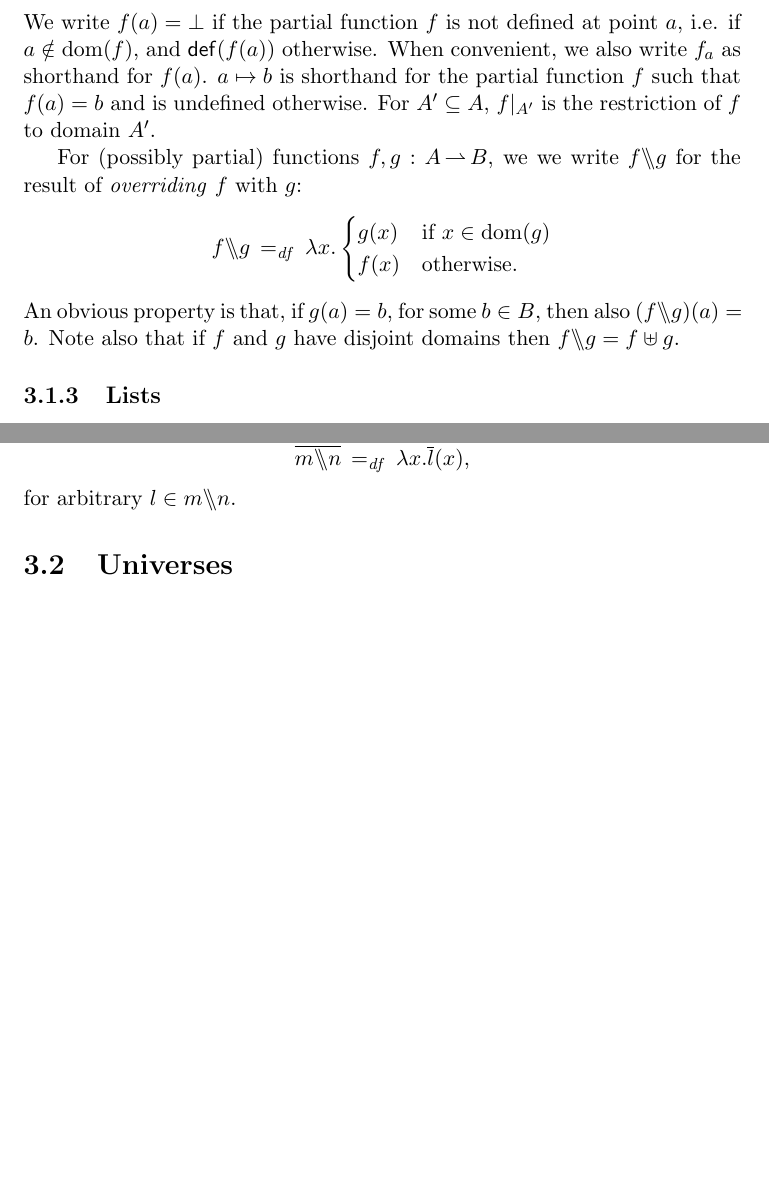
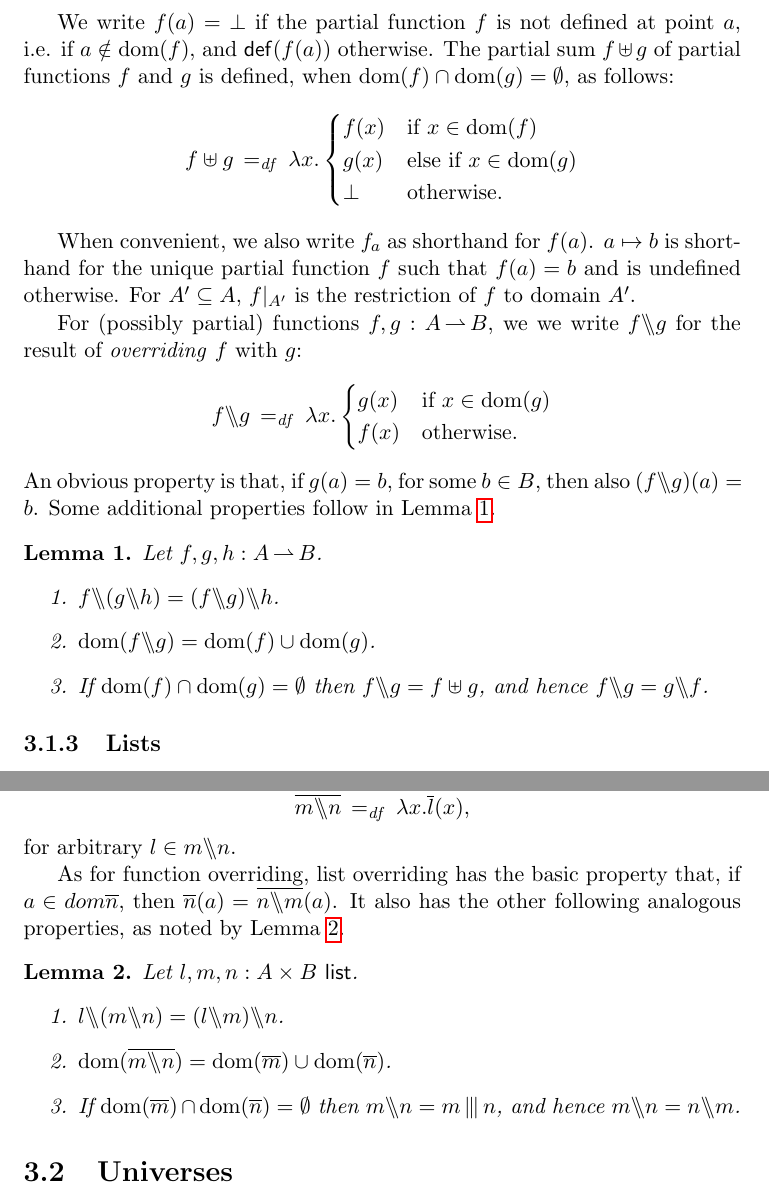
Before and after one commit to iwehrman/Weak-Memory-Local-Reasoning, a LaTeX thesis (dissertation.tex): two parts of pages 16 and 17 of 74, joined at a grey line, cut so that both start at the same text, the shorter picture padded with empty space. Compiled offline with pdfLaTeX.

Commit message:
observe some overriding properties

```diff
--- a/dissertation.tex
+++ b/dissertation.tex
@@ -238,12 +238,30 @@ For any set $A$, we write $\ident{A}$ for the identity relation on $A$. For a bi
 For a (possibly partial) function $f : A \pfun B$ and $a \in A$ and $b \in B$, we write $\funup{f}{\ptup{a}{b}}$ for the updated function: \[ \funup{f}{\ptup{a}{b}} \eqdef \lambda x . \begin{cases}
 	b & \text{if $x = a$} \\
 	f(x) & \text{otherwise.}
-\end{cases}\] We write $f(a) = \bot$ if the partial function $f$ is not defined at point $a$, i.e. if $a \notin \dom{f}$, and $\defined{f(a)}$ otherwise. When convenient, we also write $f_a$ as shorthand for $f(a)$. $a \mapsto b$ is shorthand for the partial function $f$ such that $f(a) = b$ and is undefined otherwise. For $A' \subseteq A$, $\restrict{f}{A'}$ is the restriction of $f$ to domain $A'$.
+\end{cases}\]
+
+We write $f(a) = \bot$ if the partial function $f$ is not defined at point $a$, i.e. if $a \notin \dom{f}$, and $\defined{f(a)}$ otherwise. The partial sum $f \uplus g$ of partial functions $f$ and $g$ is defined, when $\dom{f} \cap \dom{g} = \nil$, as follows: \[ f \uplus g \eqdef \lambda x . \begin{cases}
+    f(x) & \text{if $x \in \dom{f}$} \\
+    g(x) & \text{else if $x \in \dom{g}$} \\
+    \bot & \text{otherwise.}
+\end{cases}\]
+
+ When convenient, we also write $f_a$ as shorthand for $f(a)$. $a \mapsto b$ is shorthand for the unique partial function $f$ such that $f(a) = b$ and is undefined otherwise. For $A' \subseteq A$, $\restrict{f}{A'}$ is the restriction of $f$ to domain $A'$.
 
 For (possibly partial) functions $f,g : A \pfun B$, we we write $f \override g$ for the result of \emph{overriding} $f$ with $g$: \[ f \override g \eqdef \lambda x . \begin{cases}
 	g(x) & \text{if $x \in \dom{g}$} \\
 	f(x) & \text{otherwise.}
-\end{cases} \] An obvious property is that, if $g(a) = b$, for some $b \in B$, then also $(f \override g)(a) = b$. Note also that if $f$ and $g$ have disjoint domains then $f \override g = f \uplus g$.
+\end{cases} \] An obvious property is that, if $g(a) = b$, for some $b \in B$, then also $(f \override g)(a) = b$. Some additional properties follow in Lemma~\ref{lem:override}.
+
+\begin{lemma}
+    \label{lem:override}
+    Let $f,g,h : A \pfun B$.
+    \begin{enumerate}
+        \item $f \override (g \override h) = (f \override g) \override h$.
+        \item $\dom{f \override g} = \dom{f} \cup \dom{g}$.
+        \item If $\dom{f} \cap \dom{g} = \nil$ then $f \override g = f \uplus g$, and hence $f \override g = g \override f$.
+    \end{enumerate}
+\end{lemma}
 
 \subsection{Lists}
 \label{sec:lists}
@@ -264,6 +282,17 @@ The set of \emph{interleavings} of lists $m,n$, written $m \merge n$, is defined
 \end{align*}
 
 We now define a subset of the interleavings of lists of pairs from $A \times B$ that play an analogous role to to function overriding. The result of overriding a list $m$ with another $n$, written $m \override n$, is defined as follows: \[ l \in m \override n \iffdef \funof{l} = \funof{m} \override \funof{n}.\] As with function overriding, list overriding has the property that, if $\funof{n}(a) = b$, for some $b \in B$, and $l \in m \override n$, then $\funof{l}(a) = b$. Because all elements of $m \override n$ have the same lookup function, we may safely extend the list lookup notation as follows: \[ \funof{m \override n} \eqdef \lambda x . \funof{l}(x),\] for arbitrary $l \in m \override n$.
+
+As for function overriding, list overriding has the basic property that, if $a \in dom{\funof{n}}$, then $\funof{n}(a) = \funof{n \override m}(a)$. It also has the other following analogous properties, as noted by Lemma~\ref{lem:list-override}.
+\begin{lemma}
+    \label{lem:list-override}
+    Let $l,m,n : \listof{A \times B}$.
+    \begin{enumerate}
+        \item $l \override (m \override n) = (l \override m) \override n$.
+        \item $\dom{\funof{m \override n}} = \dom{\funof{m}} \cup \dom{\funof{n}}$.
+        \item If $\dom{\funof{m}} \cap \dom{\funof{n}} = \nil$ then $m \override n = m \merge n$, and hence $m \override n = n \override m$.
+    \end{enumerate}
+\end{lemma}
 
 \section{Universes}
 
```
Also changed, not shown: dissertation.tex (2 more changed lines).
